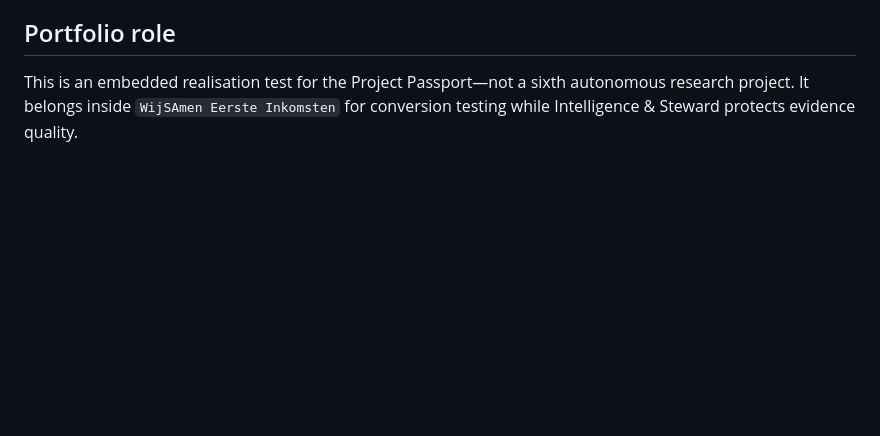
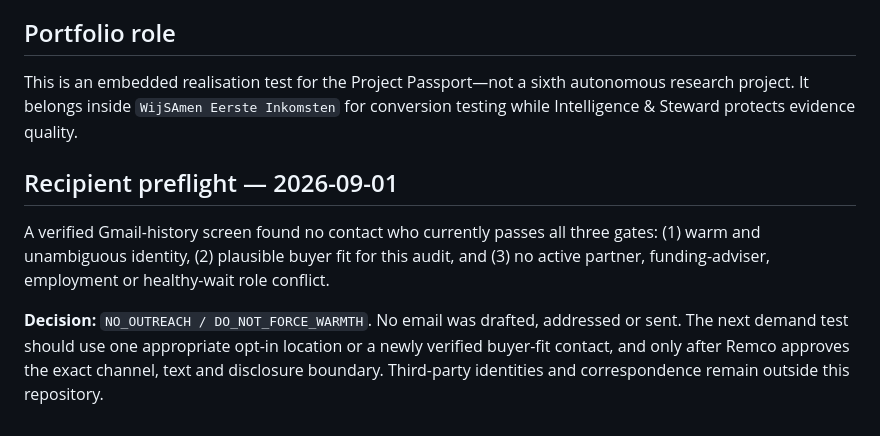
Before and after one commit to ikbenra/WijSAmen-, a Markdown page: projects/evidence-passport-quick-audit/README.md, the part around the change. GitHub-like rendering; blank space fills up the shorter version.

Commit message:
Record Quick Audit recipient preflight

```diff
--- a/projects/evidence-passport-quick-audit/README.md
+++ b/projects/evidence-passport-quick-audit/README.md
@@ -111,3 +111,9 @@ Pause or redesign if:
 ## Portfolio role
 
 This is an embedded realisation test for the Project Passport—not a sixth autonomous research project. It belongs inside `WijSAmen Eerste Inkomsten` for conversion testing while Intelligence & Steward protects evidence quality.
+
+## Recipient preflight — 2026-09-01
+
+A verified Gmail-history screen found no contact who currently passes all three gates: (1) warm and unambiguous identity, (2) plausible buyer fit for this audit, and (3) no active partner, funding-adviser, employment or healthy-wait role conflict.
+
+**Decision:** `NO_OUTREACH / DO_NOT_FORCE_WARMTH`. No email was drafted, addressed or sent. The next demand test should use one appropriate opt-in location or a newly verified buyer-fit contact, and only after Remco approves the exact channel, text and disclosure boundary. Third-party identities and correspondence remain outside this repository.
```
